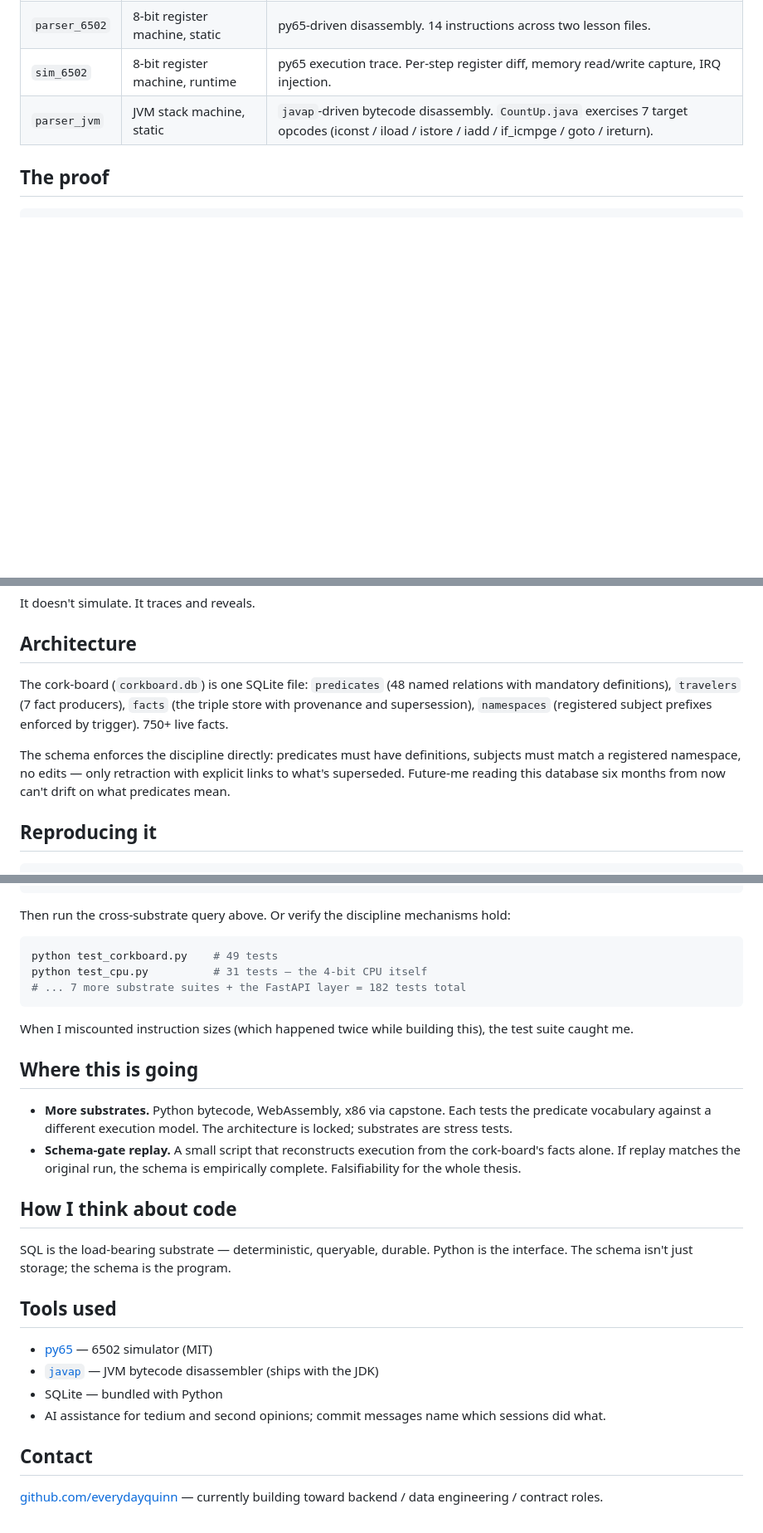
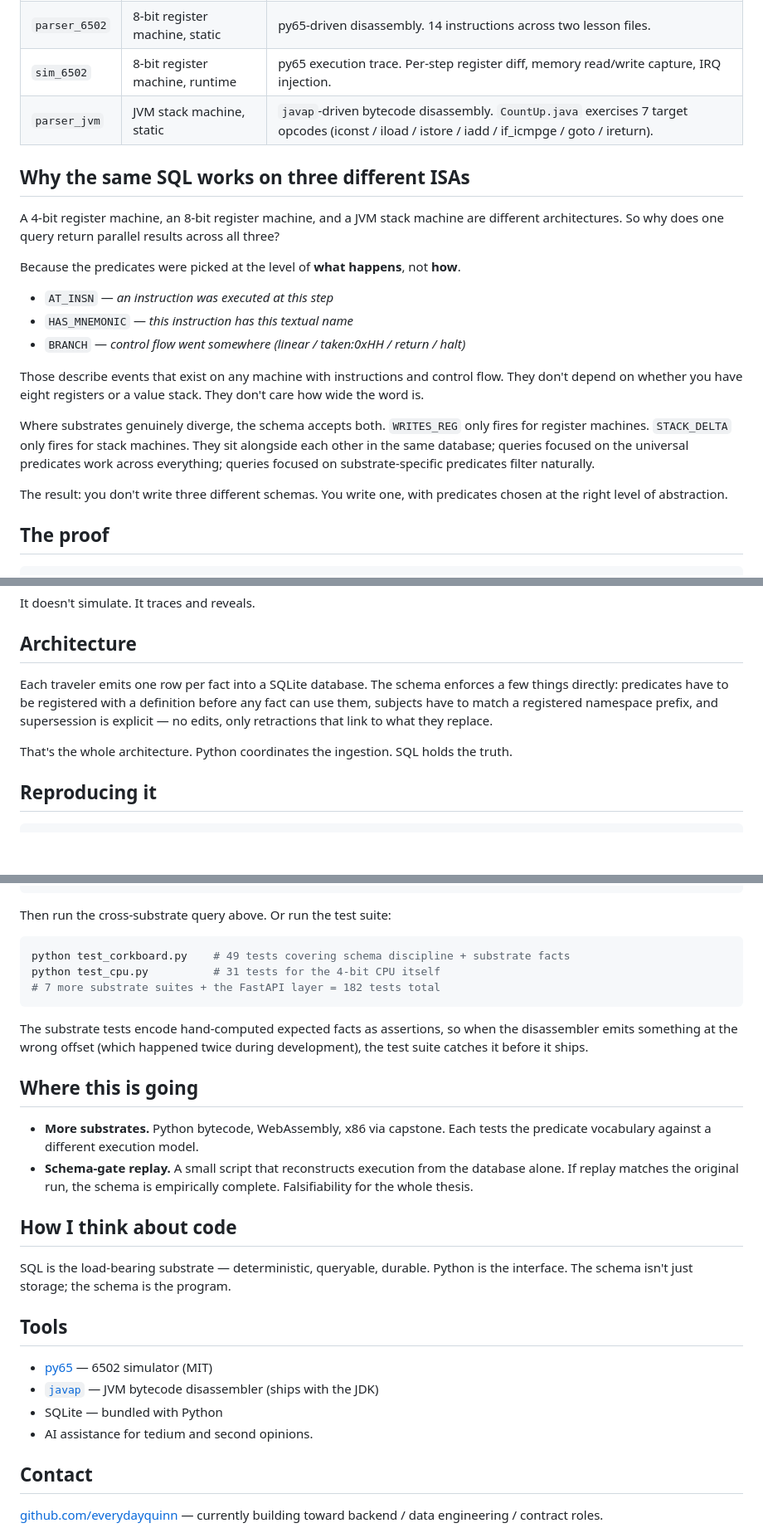
Before and after one commit to everydayquinn/schema-bit-graph, a Markdown page: README.md, 3 parts joined by grey strips. Shown at 83% size. GitHub-like rendering; blank space fills up the shorter version.

Commit message:
Fix README: separate cork-board scaffolding from substrate work; add 'why same SQL works' section; remove Claude-voice slip
Three real problems caught by scrawn:

1. Cork-board internal numbers leaked into the README. '750+ facts /
   48 predicates / 17 namespaces / 7 travelers' were mostly journal
   tracking (gameplan / decisions / pinned items / contradictions /
   competing AI plans), not substrate facts. The actual substrate
   work is 4 travelers emitting facts about programs / instructions /
   steps. Stripped the cork-board enumeration; describe just the
   substrate part.

2. First-person Claude-voice slipped in. 'When I miscounted instruction
   sizes ... the test suite caught me' was Claude's arithmetic errors
   from this session, not scrawn's. Reframed in passive voice:
   'when the disassembler emits something at the wrong offset (which
   happened twice during development), the test suite catches it.'

3. README claimed substrate-independence but didn't explain WHY the
   same SQL works on three different ISAs. Added a 'Why the same SQL
   works on three different ISAs' section: predicates were picked at
   the level of WHAT happens (an instruction was executed, control
   went somewhere) rather than HOW (which register, which stack slot).
   Where substrates diverge (WRITES_REG only on register machines,
   STACK_DELTA only on stack machines), the schema accepts both.

````diff
--- a/README.md
+++ b/README.md
@@ -20,6 +20,22 @@ One predicate vocabulary. Four travelers. Three fundamentally different ISA shap
 | `parser_6502` | 8-bit register machine, static         | py65-driven disassembly. 14 instructions across two lesson files.                                                                        |
 | `sim_6502`    | 8-bit register machine, runtime        | py65 execution trace. Per-step register diff, memory read/write capture, IRQ injection.                                                  |
 | `parser_jvm`  | JVM stack machine, static              | `javap`-driven bytecode disassembly. `CountUp.java` exercises 7 target opcodes (iconst / iload / istore / iadd / if_icmpge / goto / ireturn). |
+
+## Why the same SQL works on three different ISAs
+
+A 4-bit register machine, an 8-bit register machine, and a JVM stack machine are different architectures. So why does one query return parallel results across all three?
+
+Because the predicates were picked at the level of **what happens**, not **how**.
+
+- `AT_INSN` — *an instruction was executed at this step*
+- `HAS_MNEMONIC` — *this instruction has this textual name*
+- `BRANCH` — *control flow went somewhere (linear / taken:0xHH / return / halt)*
+
+Those describe events that exist on any machine with instructions and control flow. They don't depend on whether you have eight registers or a value stack. They don't care how wide the word is.
+
+Where substrates genuinely diverge, the schema accepts both. `WRITES_REG` only fires for register machines. `STACK_DELTA` only fires for stack machines. They sit alongside each other in the same database; queries focused on the universal predicates work across everything; queries focused on substrate-specific predicates filter naturally.
+
+The result: you don't write three different schemas. You write one, with predicates chosen at the right level of abstraction.
 
 ## The proof
 
@@ -55,9 +71,9 @@ It doesn't simulate. It traces and reveals.
 
 ## Architecture
 
-The cork-board (`corkboard.db`) is one SQLite file: `predicates` (48 named relations with mandatory definitions), `travelers` (7 fact producers), `facts` (the triple store with provenance and supersession), `namespaces` (registered subject prefixes enforced by trigger). 750+ live facts.
+Each traveler emits one row per fact into a SQLite database. The schema enforces a few things directly: predicates have to be registered with a definition before any fact can use them, subjects have to match a registered namespace prefix, and supersession is explicit — no edits, only retractions that link to what they replace.
 
-The schema enforces the discipline directly: predicates must have definitions, subjects must match a registered namespace, no edits — only retraction with explicit links to what's superseded. Future-me reading this database six months from now can't drift on what predicates mean.
+That's the whole architecture. Python coordinates the ingestion. SQL holds the truth.
 
 ## Reproducing it
 
@@ -77,31 +93,31 @@ javac -d kit_jvm_lessons kit_jvm_lessons/src/CountUp.java
 python parser_jvm.py kit_jvm_lessons/CountUp.class
 ```
 
-Then run the cross-substrate query above. Or verify the discipline mechanisms hold:
+Then run the cross-substrate query above. Or run the test suite:
 
 ```bash
-python test_corkboard.py    # 49 tests
-python test_cpu.py          # 31 tests — the 4-bit CPU itself
-# ... 7 more substrate suites + the FastAPI layer = 182 tests total
+python test_corkboard.py    # 49 tests covering schema discipline + substrate facts
+python test_cpu.py          # 31 tests for the 4-bit CPU itself
+# 7 more substrate suites + the FastAPI layer = 182 tests total
 ```
 
-When I miscounted instruction sizes (which happened twice while building this), the test suite caught me.
+The substrate tests encode hand-computed expected facts as assertions, so when the disassembler emits something at the wrong offset (which happened twice during development), the test suite catches it before it ships.
 
 ## Where this is going
 
-- **More substrates.** Python bytecode, WebAssembly, x86 via capstone. Each tests the predicate vocabulary against a different execution model. The architecture is locked; substrates are stress tests.
-- **Schema-gate replay.** A small script that reconstructs execution from the cork-board's facts alone. If replay matches the original run, the schema is empirically complete. Falsifiability for the whole thesis.
+- **More substrates.** Python bytecode, WebAssembly, x86 via capstone. Each tests the predicate vocabulary against a different execution model.
+- **Schema-gate replay.** A small script that reconstructs execution from the database alone. If replay matches the original run, the schema is empirically complete. Falsifiability for the whole thesis.
 
 ## How I think about code
 
 SQL is the load-bearing substrate — deterministic, queryable, durable. Python is the interface. The schema isn't just storage; the schema is the program.
 
-## Tools used
+## Tools
 
 - [py65](https://github.com/mnaberez/py65) — 6502 simulator (MIT)
 - [`javap`](https://docs.oracle.com/en/java/javase/26/docs/specs/man/javap.html) — JVM bytecode disassembler (ships with the JDK)
 - SQLite — bundled with Python
-- AI assistance for tedium and second opinions; commit messages name which sessions did what.
+- AI assistance for tedium and second opinions.
 
 ## Contact
 
````
